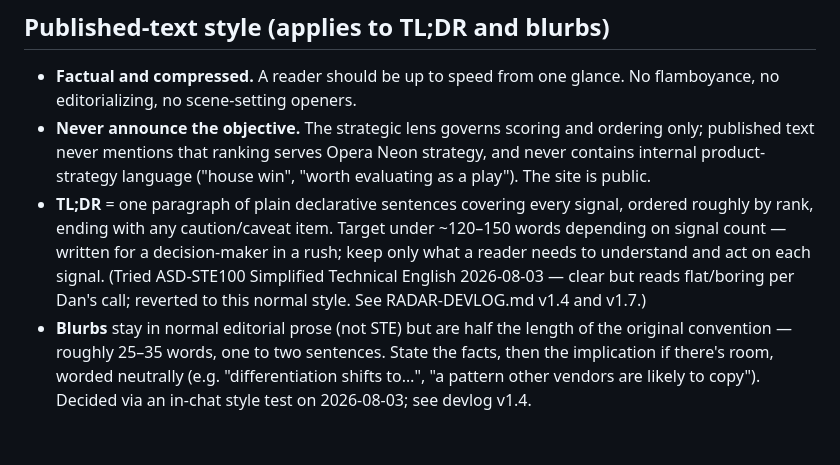
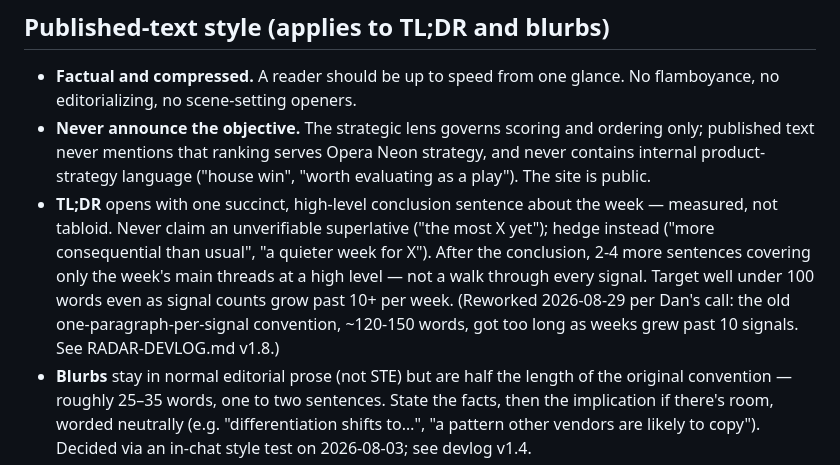
Before and after one commit to triplecheeeeseburger/radar, a Markdown page: README.md, the part around the change. Rendered like a GitHub page; blank space fills up the shorter version.

Commit message:
Document new TL;DR convention: succinct high-level conclusion, no unverifiable superlatives, well under 100 words

```diff
--- a/README.md
+++ b/README.md
@@ -23,7 +23,7 @@ Overlapping threads are cross-referenced ("↔ overlaps") and their scores weigh
 
 - **Factual and compressed.** A reader should be up to speed from one glance. No flamboyance, no editorializing, no scene-setting openers.
 - **Never announce the objective.** The strategic lens governs scoring and ordering only; published text never mentions that ranking serves Opera Neon strategy, and never contains internal product-strategy language ("house win", "worth evaluating as a play"). The site is public.
-- **TL;DR** = one paragraph of plain declarative sentences covering every signal, ordered roughly by rank, ending with any caution/caveat item. Target under ~120–150 words depending on signal count — written for a decision-maker in a rush; keep only what a reader needs to understand and act on each signal. (Tried ASD-STE100 Simplified Technical English 2026-08-03 — clear but reads flat/boring per Dan's call; reverted to this normal style. See RADAR-DEVLOG.md v1.4 and v1.7.)
+- **TL;DR** opens with one succinct, high-level conclusion sentence about the week — measured, not tabloid. Never claim an unverifiable superlative ("the most X yet"); hedge instead ("more consequential than usual", "a quieter week for X"). After the conclusion, 2-4 more sentences covering only the week's main threads at a high level — not a walk through every signal. Target well under 100 words even as signal counts grow past 10+ per week. (Reworked 2026-08-29 per Dan's call: the old one-paragraph-per-signal convention, ~120-150 words, got too long as weeks grew past 10 signals. See RADAR-DEVLOG.md v1.8.)
 - **Blurbs** stay in normal editorial prose (not STE) but are half the length of the original convention — roughly 25–35 words, one to two sentences. State the facts, then the implication if there's room, worded neutrally (e.g. "differentiation shifts to…", "a pattern other vendors are likely to copy"). Decided via an in-chat style test on 2026-08-03; see devlog v1.4.
 - **Dan's take** (optional, per entry) is personal commentary, kept separate from the blurb and visually labeled as opinion. Unlike the TL;DR/blurb, it may reference Opera Neon or product strategy directly — the neutrality rule above applies only to the factual summary, not to Dan's own stated opinion.
 
```
